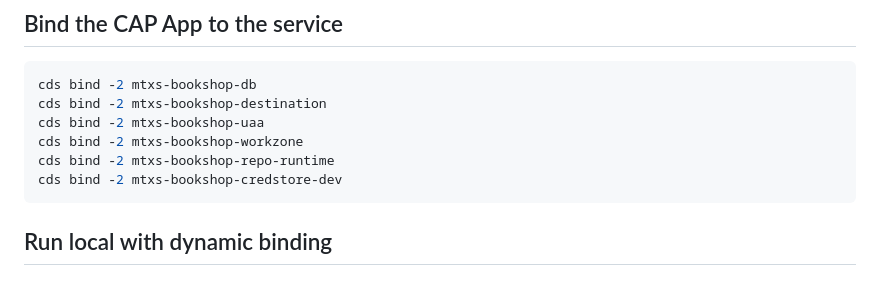
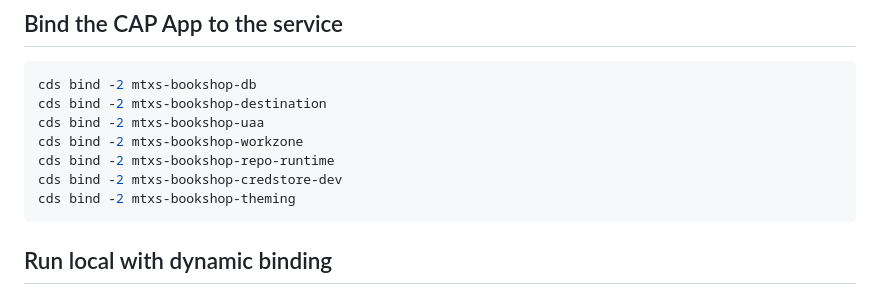
Before and after one commit to gregorwolf/mtxs-bookshop, a Markdown page: README.md, the part around the change. Rendered like a GitHub page.

Commit message:
bind mtxs-bookshop-theming

````diff
--- a/README.md
+++ b/README.md
@@ -67,6 +67,7 @@ cds bind -2 mtxs-bookshop-uaa
 cds bind -2 mtxs-bookshop-workzone
 cds bind -2 mtxs-bookshop-repo-runtime
 cds bind -2 mtxs-bookshop-credstore-dev
+cds bind -2 mtxs-bookshop-theming
 ```
 
 ## Run local with dynamic binding
````
